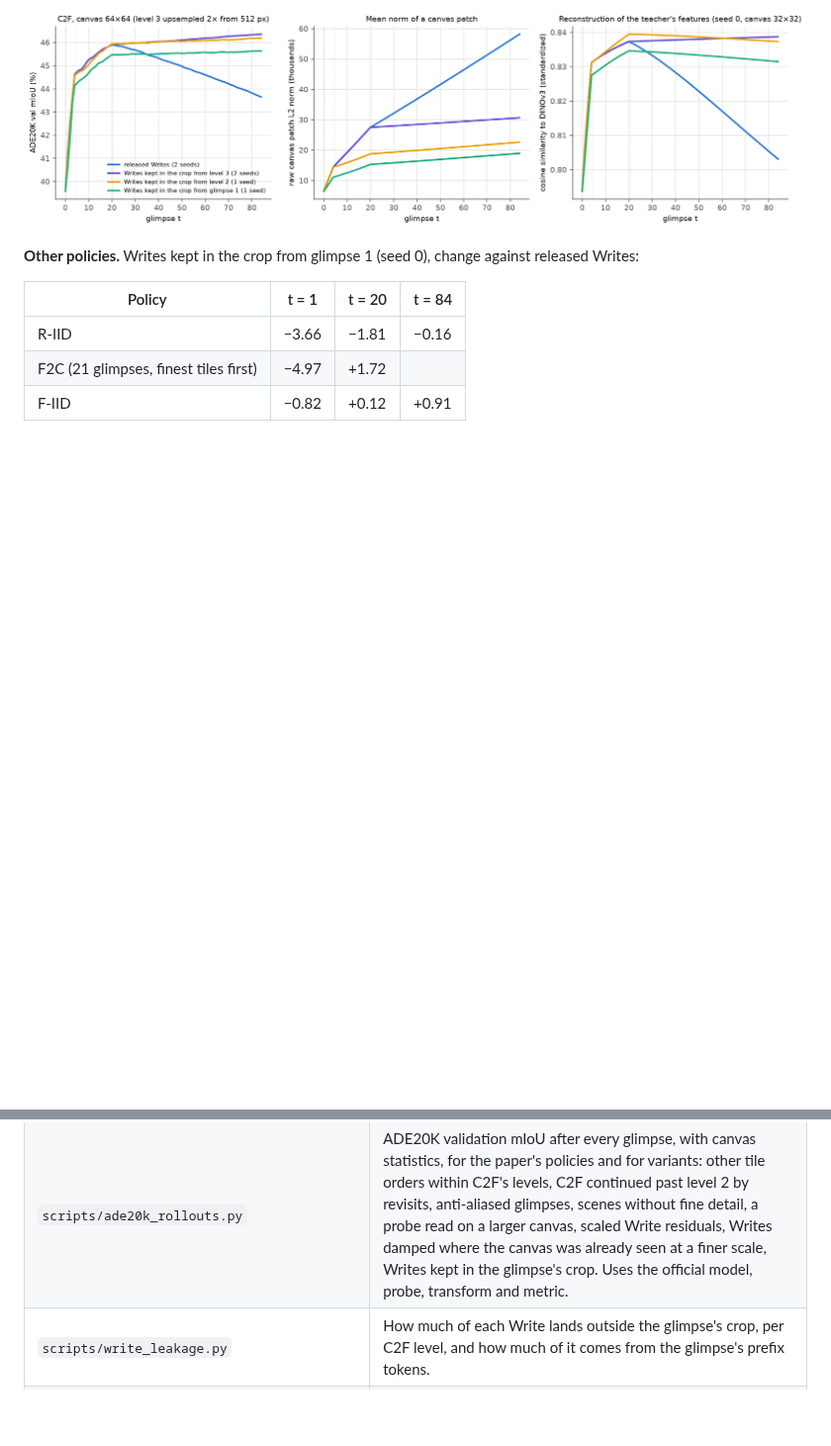
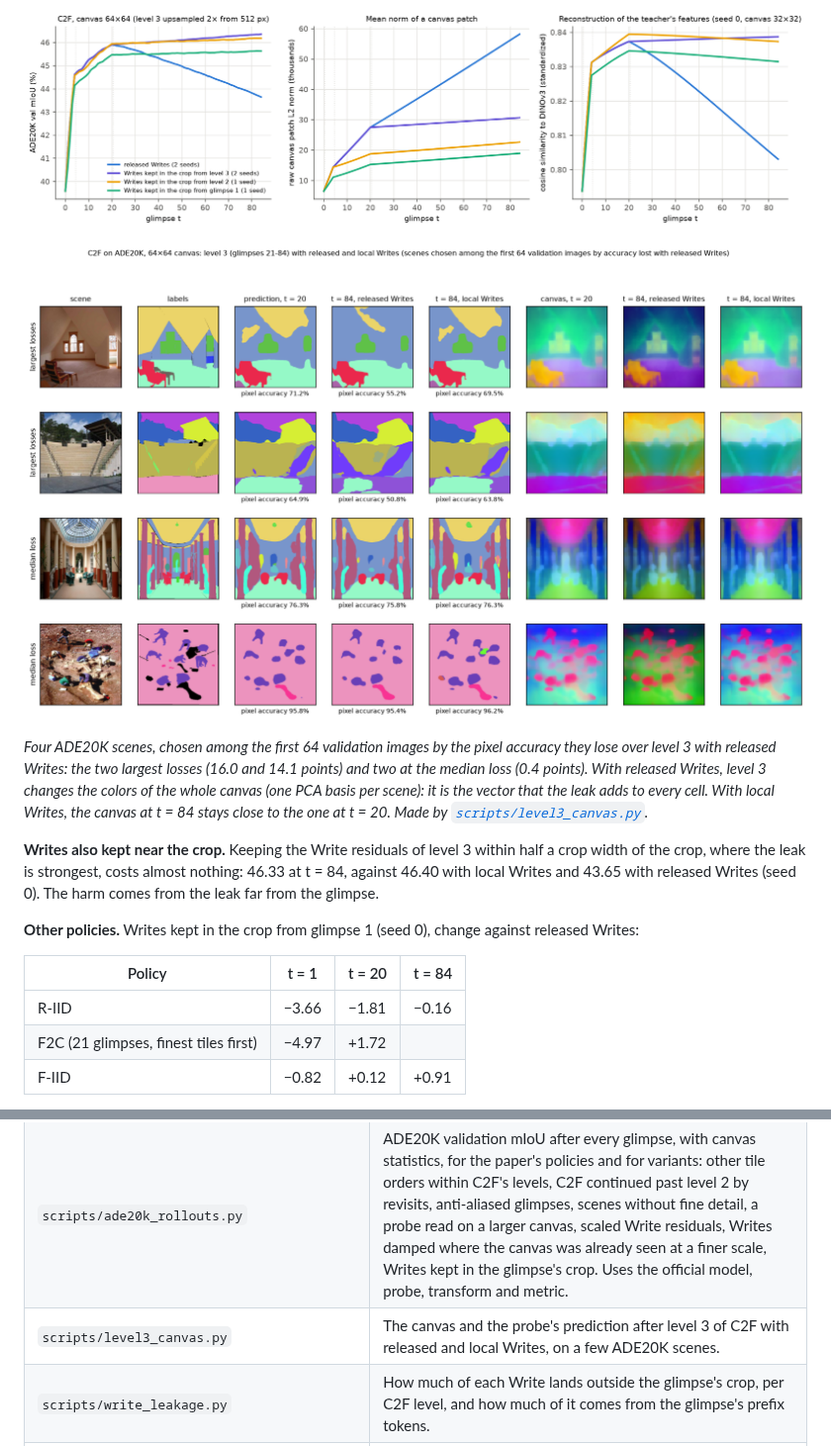
Before and after one commit to tnadiedjoa/CanVIT-experiments, a Markdown page: README.md, 2 parts joined by grey strips. Shown at 99% size. GitHub-like rendering; pictures changed too: outputs/ade20k_level3_canvas.png (added); blank space fills up the shorter version.

```diff
--- a/README.md
+++ b/README.md
@@ -128,6 +128,18 @@ registers keep their residuals. Applied from glimpse 21 on, it turns the level-3
   does not come from writes outside the crop.
 
 ![Local Writes on ADE20K](outputs/ade20k_local_writes.png)
+
+![The canvas after level 3 with released and local Writes](outputs/ade20k_level3_canvas.png)
+
+*Four ADE20K scenes, chosen among the first 64 validation images by the pixel accuracy they lose over level 3 with
+released Writes: the two largest losses (16.0 and 14.1 points) and two at the median loss (0.4 points). With released
+Writes, level 3 changes the colors of the whole canvas (one PCA basis per scene): it is the vector that the leak adds
+to every cell. With local Writes, the canvas at t = 84 stays close to the one at t = 20. Made by
+[`scripts/level3_canvas.py`](scripts/level3_canvas.py).*
+
+**Writes also kept near the crop.** Keeping the Write residuals of level 3 within half a crop width of the crop, where
+the leak is strongest, costs almost nothing: 46.33 at t = 84, against 46.40 with local Writes and 43.65 with released
+Writes (seed 0). The harm comes from the leak far from the glimpse.
 
 **Other policies.** Writes kept in the crop from glimpse 1 (seed 0), change against released Writes:
 
@@ -390,6 +402,7 @@ DINOv3 is gated on the Hugging Face Hub: request access, then `hf auth login`.
 | --- | --- |
 | `scripts/c2f_rollout.py` | One scene under C2F: numbered viewpoints, the canvas after each glimpse (the paper's PCA protocol) and the per-glimpse canvas change. |
 | `scripts/ade20k_rollouts.py` | ADE20K validation mIoU after every glimpse, with canvas statistics, for the paper's policies and for variants: other tile orders within C2F's levels, C2F continued past level 2 by revisits, anti-aliased glimpses, scenes without fine detail, a probe read on a larger canvas, scaled Write residuals, Writes damped where the canvas was already seen at a finer scale, Writes kept in the glimpse's crop. Uses the official model, probe, transform and metric. |
+| `scripts/level3_canvas.py` | The canvas and the probe's prediction after level 3 of C2F with released and local Writes, on a few ADE20K scenes. |
 | `scripts/write_leakage.py` | How much of each Write lands outside the glimpse's crop, per C2F level, and how much of it comes from the glimpse's prefix tokens. |
 | `scripts/local_writes.py` | The training-free restrictions of the Writes to the glimpse's crop that the rollout scripts share. |
 | `scripts/reconstruction_rollouts.py` | The paper's reconstruction metric (no task probe) after every glimpse, with released or local Writes. |
```
Also changed, not shown: 2 other files.
